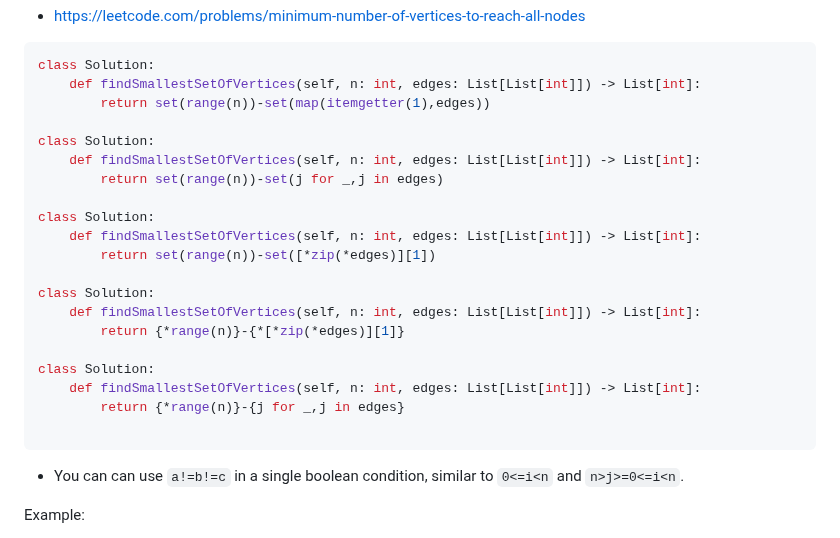
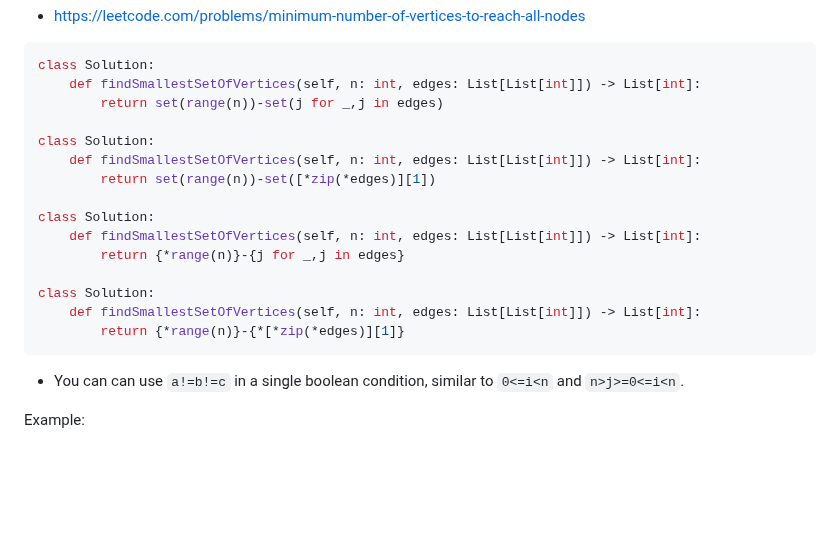
Before and after one commit to joric/oneliners, a Markdown page: README.md, the part around the change. Drawn GitHub-style; blank space fills up the shorter version.

````diff
--- a/README.md
+++ b/README.md
@@ -575,10 +575,6 @@ Using `zip` to get individual elements from the list of tuples is usually shorte
 ```python
 class Solution:
     def findSmallestSetOfVertices(self, n: int, edges: List[List[int]]) -> List[int]:
-        return set(range(n))-set(map(itemgetter(1),edges))
-
-class Solution:
-    def findSmallestSetOfVertices(self, n: int, edges: List[List[int]]) -> List[int]:
         return set(range(n))-set(j for _,j in edges)
 
 class Solution:
@@ -587,12 +583,11 @@ class Solution:
 
 class Solution:
     def findSmallestSetOfVertices(self, n: int, edges: List[List[int]]) -> List[int]:
-        return {*range(n)}-{*[*zip(*edges)][1]}
+        return {*range(n)}-{j for _,j in edges}
 
 class Solution:
     def findSmallestSetOfVertices(self, n: int, edges: List[List[int]]) -> List[int]:
-        return {*range(n)}-{j for _,j in edges}
-
+        return {*range(n)}-{*[*zip(*edges)][1]}
 ```
 
 * You can can use `a!=b!=c` in a single boolean condition, similar to `0<=i<n` and `n>j>=0<=i<n`.
````
